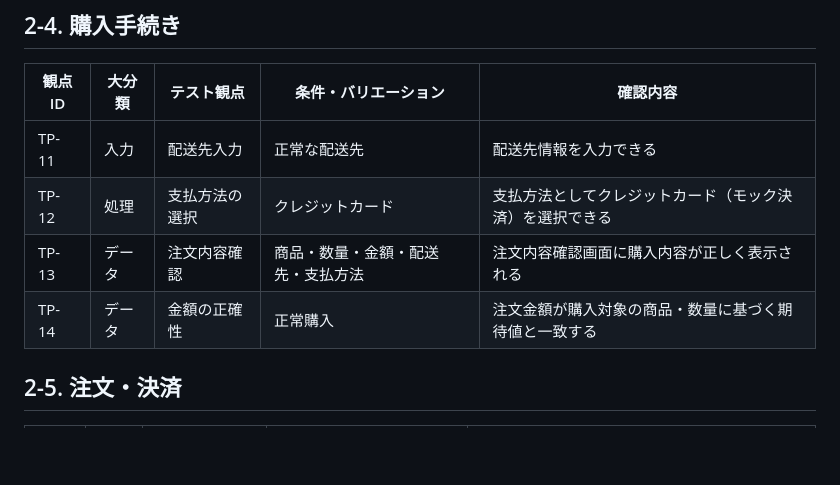
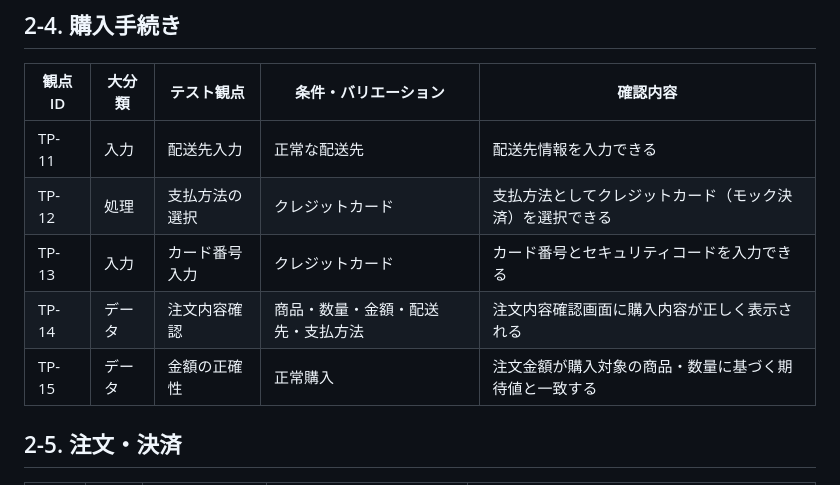
Before and after one commit to m5320023m-max/QA-EC-Portfolio, a Markdown page: 04_テスト分析・設計/テスト分析・設計.md, the part around the change. GitHub-like rendering; blank space fills up the shorter version.

```diff
--- a/04_テスト分析・設計/テスト分析・設計.md
+++ b/04_テスト分析・設計/テスト分析・設計.md
@@ -93,8 +93,9 @@
 |---|---|---|---|---|
 | TP-11 | 入力 | 配送先入力 | 正常な配送先 | 配送先情報を入力できる |
 | TP-12 | 処理 | 支払方法の選択 | クレジットカード | 支払方法としてクレジットカード（モック決済）を選択できる |
-| TP-13 | データ | 注文内容確認 | 商品・数量・金額・配送先・支払方法 | 注文内容確認画面に購入内容が正しく表示される |
-| TP-14 | データ | 金額の正確性 | 正常購入 | 注文金額が購入対象の商品・数量に基づく期待値と一致する |
+| TP-13 | 入力 | カード番号入力 | クレジットカード | カード番号とセキュリティコードを入力できる |
+| TP-14 | データ | 注文内容確認 | 商品・数量・金額・配送先・支払方法 | 注文内容確認画面に購入内容が正しく表示される |
+| TP-15 | データ | 金額の正確性 | 正常購入 | 注文金額が購入対象の商品・数量に基づく期待値と一致する |
 
 ## 2-5. 注文・決済
 | 観点ID | 大分類 | テスト観点 | 条件・バリエーション | 確認内容 |
```
